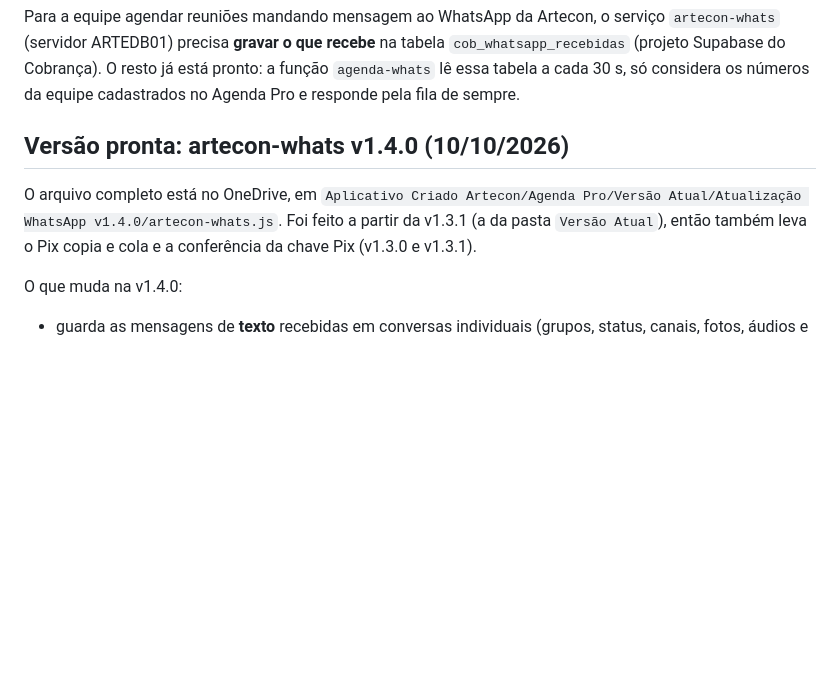
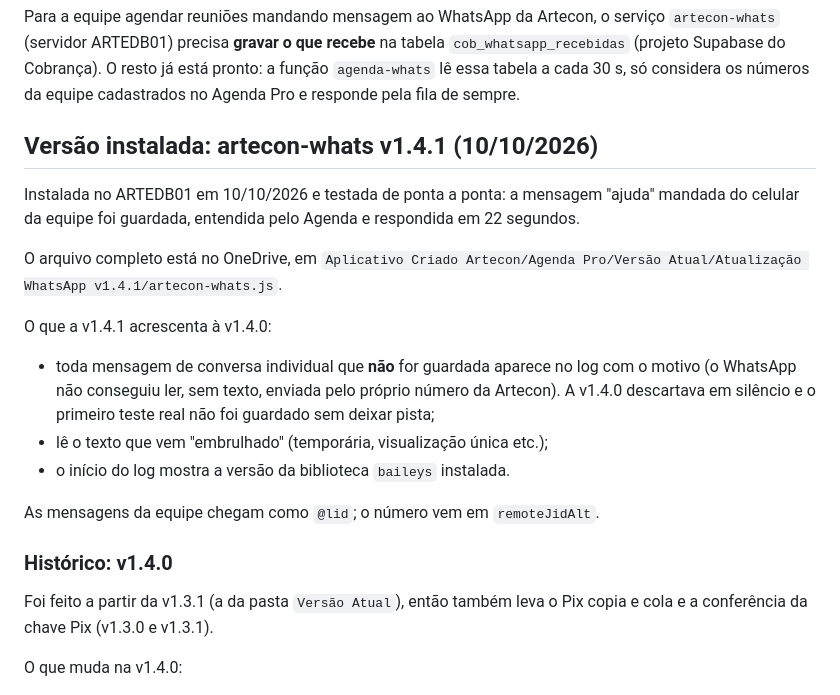
Before and after one commit to arteconartescontabeis-design/agenda-pro, a Markdown page: docs/servico-whats-mensagens-recebidas.md, the part around the change. Drawn GitHub-style; blank space fills up the shorter version.

Commit message:
Serviço WhatsApp v1.4.1 instalado e testado: agendamento por mensagem funcionando (#6)
* Serviço WhatsApp v1.4.1 instalado e testado: agendamento por mensagem funcionando

Registra no documento do serviço e na memória do projeto que a v1.4.1 do
artecon-whats.js está no ARTEDB01 e que o teste real deu certo: a mensagem
da equipe foi guardada, entendida e respondida em 22 segundos.

Co-Authored-By: Claude Opus 5.5 <noreply@anthropic.com>
Claude-Session: https://claude.ai/code/session_01Gosxoxe8t55euTJYHR7nup

* CLAUDE.md: caminho do log com uma barra só

Co-Authored-By: Claude Opus 5.5 <noreply@anthropic.com>
Claude-Session: https://claude.ai/code/session_01Gosxoxe8t55euTJYHR7nup

---------

Co-authored-by: Claude <noreply@anthropic.com>

```diff
--- a/docs/servico-whats-mensagens-recebidas.md
+++ b/docs/servico-whats-mensagens-recebidas.md
@@ -6,10 +6,26 @@ tabela `cob_whatsapp_recebidas` (projeto Supabase do Cobrança). O resto já
 está pronto: a função `agenda-whats` lê essa tabela a cada 30 s, só considera
 os números da equipe cadastrados no Agenda Pro e responde pela fila de sempre.
 
-## Versão pronta: artecon-whats v1.4.0 (10/10/2026)
+## Versão instalada: artecon-whats v1.4.1 (10/10/2026)
+
+Instalada no ARTEDB01 em 10/10/2026 e testada de ponta a ponta: a mensagem
+"ajuda" mandada do celular da equipe foi guardada, entendida pelo Agenda e
+respondida em 22 segundos.
 
 O arquivo completo está no OneDrive, em
-`Aplicativo Criado Artecon/Agenda Pro/Versão Atual/Atualização WhatsApp v1.4.0/artecon-whats.js`.
+`Aplicativo Criado Artecon/Agenda Pro/Versão Atual/Atualização WhatsApp v1.4.1/artecon-whats.js`.
+
+O que a v1.4.1 acrescenta à v1.4.0:
+- toda mensagem de conversa individual que **não** for guardada aparece no log
+  com o motivo (o WhatsApp não conseguiu ler, sem texto, enviada pelo próprio
+  número da Artecon). A v1.4.0 descartava em silêncio e o primeiro teste real
+  não foi guardado sem deixar pista;
+- lê o texto que vem "embrulhado" (temporária, visualização única etc.);
+- o início do log mostra a versão da biblioteca `baileys` instalada.
+
+As mensagens da equipe chegam como `@lid`; o número vem em `remoteJidAlt`.
+
+### Histórico: v1.4.0
 Foi feito a partir da v1.3.1 (a da pasta `Versão Atual`), então também leva o
 Pix copia e cola e a conferência da chave Pix (v1.3.0 e v1.3.1).
 
```
Also changed, not shown: CLAUDE.md (+2 -1 lines).
